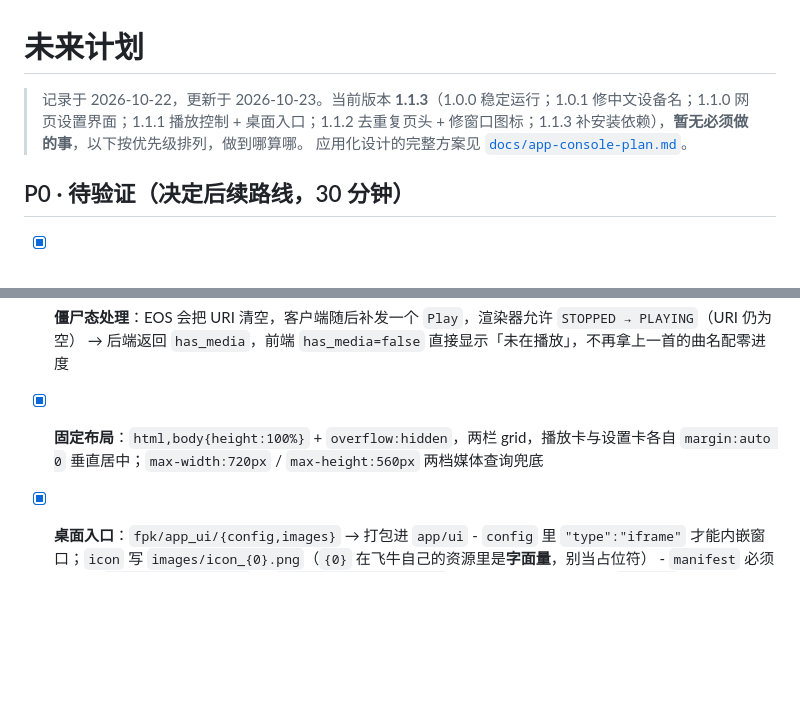
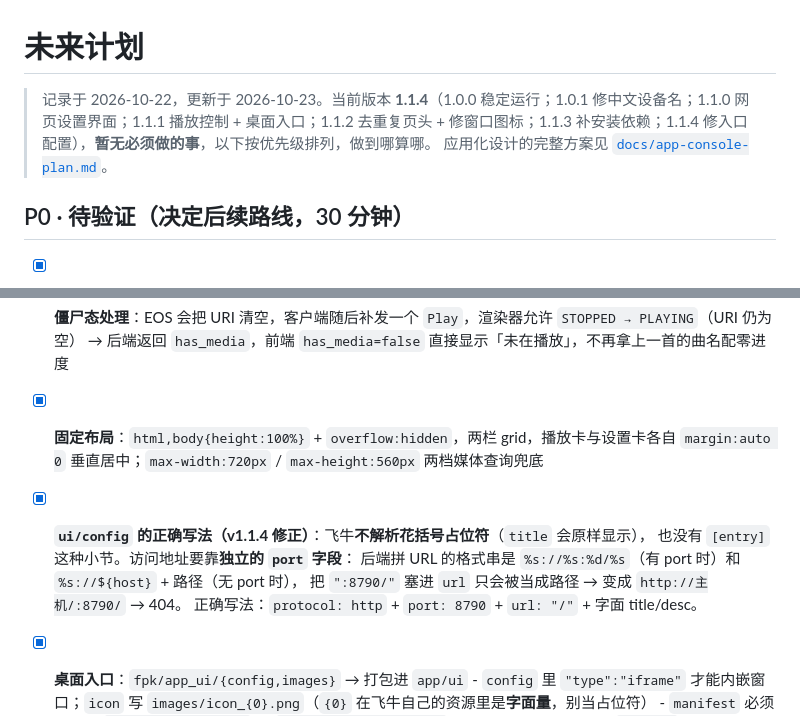
Before and after one commit to leaf8384/fnos-dlna-renderer, a Markdown page: ROADMAP.md, 2 parts joined by grey strips. GitHub-like rendering; blank space fills up the shorter version.

Commit message:
docs: ROADMAP 更新到 1.1.4，记 ui/config 的正确写法

```diff
--- a/ROADMAP.md
+++ b/ROADMAP.md
@@ -1,6 +1,6 @@
 # 未来计划
 
-> 记录于 2026-10-22，更新于 2026-10-23。当前版本 **1.1.3**（1.0.0 稳定运行；1.0.1 修中文设备名；1.1.0 网页设置界面；1.1.1 播放控制 + 桌面入口；1.1.2 去重复页头 + 修窗口图标；1.1.3 补安装依赖），**暂无必须做的事**，以下按优先级排列，做到哪算哪。
+> 记录于 2026-10-22，更新于 2026-10-23。当前版本 **1.1.4**（1.0.0 稳定运行；1.0.1 修中文设备名；1.1.0 网页设置界面；1.1.1 播放控制 + 桌面入口；1.1.2 去重复页头 + 修窗口图标；1.1.3 补安装依赖；1.1.4 修入口配置），**暂无必须做的事**，以下按优先级排列，做到哪算哪。
 > 应用化设计的完整方案见 [`docs/app-console-plan.md`](app-console-plan.md)。
 
 ## P0 · 待验证（决定后续路线，30 分钟）
@@ -78,6 +78,11 @@
 - [x] **僵尸态处理**：EOS 会把 URI 清空，客户端随后补发一个 `Play`，渲染器允许 `STOPPED → PLAYING`（URI 仍为空）
       → 后端返回 `has_media`，前端 `has_media=false` 直接显示「未在播放」，不再拿上一首的曲名配零进度
 - [x] **固定布局**：`html,body{height:100%}` + `overflow:hidden`，两栏 grid，播放卡与设置卡各自 `margin:auto 0` 垂直居中；`max-width:720px` / `max-height:560px` 两档媒体查询兜底
+- [x] **`ui/config` 的正确写法（v1.1.4 修正）**：飞牛**不解析花括号占位符**（`title` 会原样显示），
+      也没有 `[entry]` 这种小节。访问地址要靠**独立的 `port` 字段**：
+      后端拼 URL 的格式串是 `%s://%s:%d/%s`（有 port 时）和 `%s://${host}` + 路径（无 port 时），
+      把 `":8790/"` 塞进 `url` 只会被当成路径 → 变成 `http://主机/:8790/` → 404。
+      正确写法：`protocol: http` + `port: 8790` + `url: "/"` + 字面 title/desc。
 - [x] **桌面入口**：`fpk/app_ui/{config,images}` → 打包进 `app/ui`
       - `config` 里 `"type":"iframe"` 才能内嵌窗口；`icon` 写 `images/icon_{0}.png`（`{0}` 在飞牛自己的资源里是**字面量**，别当占位符）
       - `manifest` 必须同时有 `desktop_uidir = ui` 和 `desktop_applaunchname`
```
